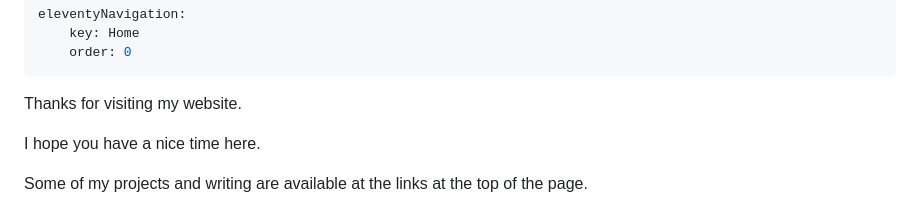
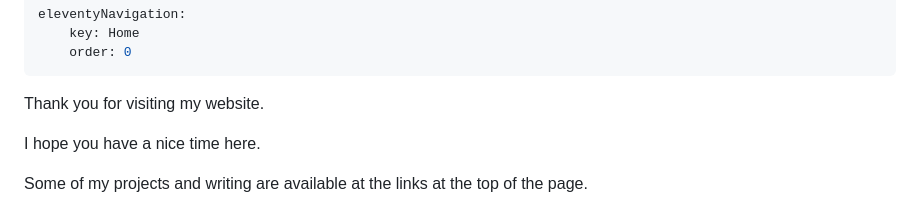
Before and after one commit to HoopyFreud/homepage, a Markdown page: src/content/index.md, the part around one of its changes. Rendered like a GitHub page.

```diff
--- a/src/content/index.md
+++ b/src/content/index.md
@@ -10,7 +10,7 @@ p {
 </style>
 <div class="text-center">
 
-Thanks for visiting my website.
+Thank you for visiting my website.
 
 I hope you have a nice time here.
 
```
Also changed, not shown: other parts of src/content/index.md (+10 -0 lines).
